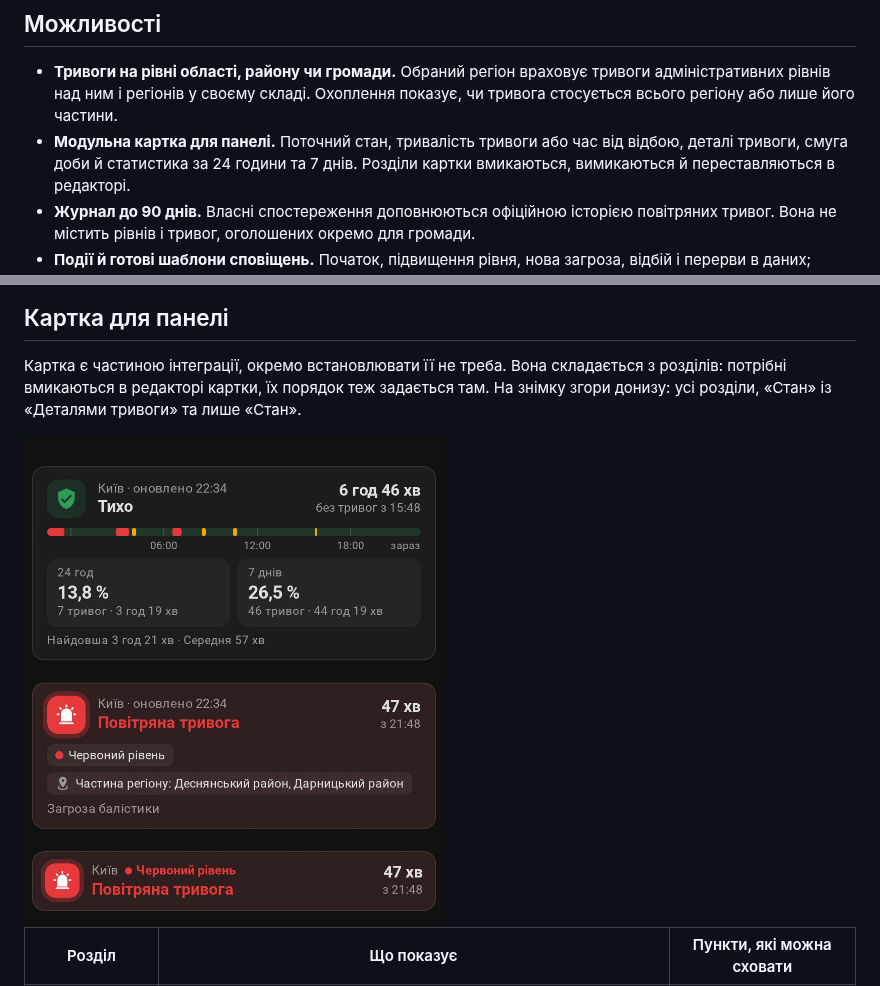
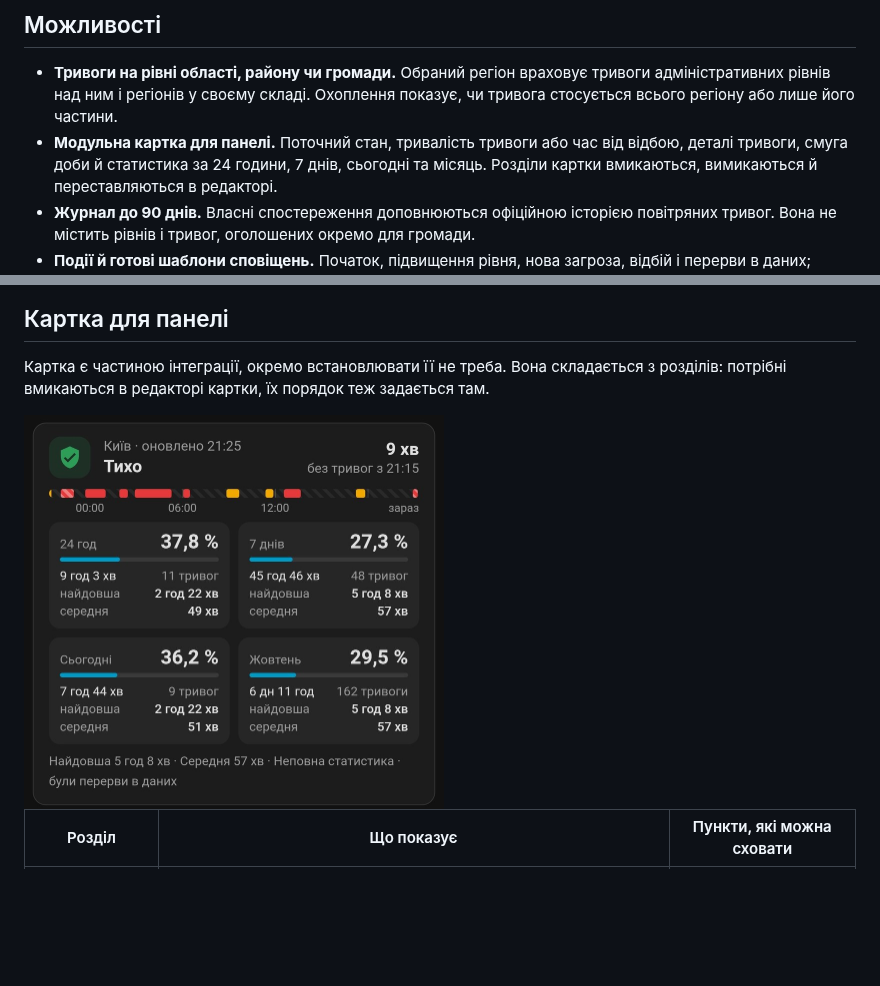
Before and after one commit to ABovsh/ukraine-alarm-pro, a Markdown page: README.md, 2 parts joined by grey strips. GitHub-like rendering; pictures changed too: docs/images/status-card.jpg; blank space fills up the shorter version.

```diff
--- a/README.md
+++ b/README.md
@@ -23,7 +23,7 @@
   адміністративних рівнів над ним і регіонів у своєму складі. Охоплення показує,
   чи тривога стосується всього регіону або лише його частини.
 - **Модульна картка для панелі.** Поточний стан, тривалість тривоги або час від відбою,
-  деталі тривоги, смуга доби й статистика за 24 години та 7 днів. Розділи картки
+  деталі тривоги, смуга доби й статистика за 24 години, 7 днів, сьогодні та місяць. Розділи картки
   вмикаються, вимикаються й переставляються в редакторі.
 - **Журнал до 90 днів.** Власні спостереження доповнюються офіційною історією
   повітряних тривог. Вона не містить рівнів і тривог, оголошених окремо для громади.
@@ -71,5 +71,4 @@
 
 Картка є частиною інтеграції, окремо встановлювати її не треба. Вона складається з
 розділів: потрібні вмикаються в редакторі картки, їх порядок теж задається там.
-На знімку згори донизу: усі розділи, «Стан» із «Деталями тривоги» та лише «Стан».
 
```
Also changed, not shown: other parts of README.md (+1 -1 lines), README.en.md (+2 -4 lines).
